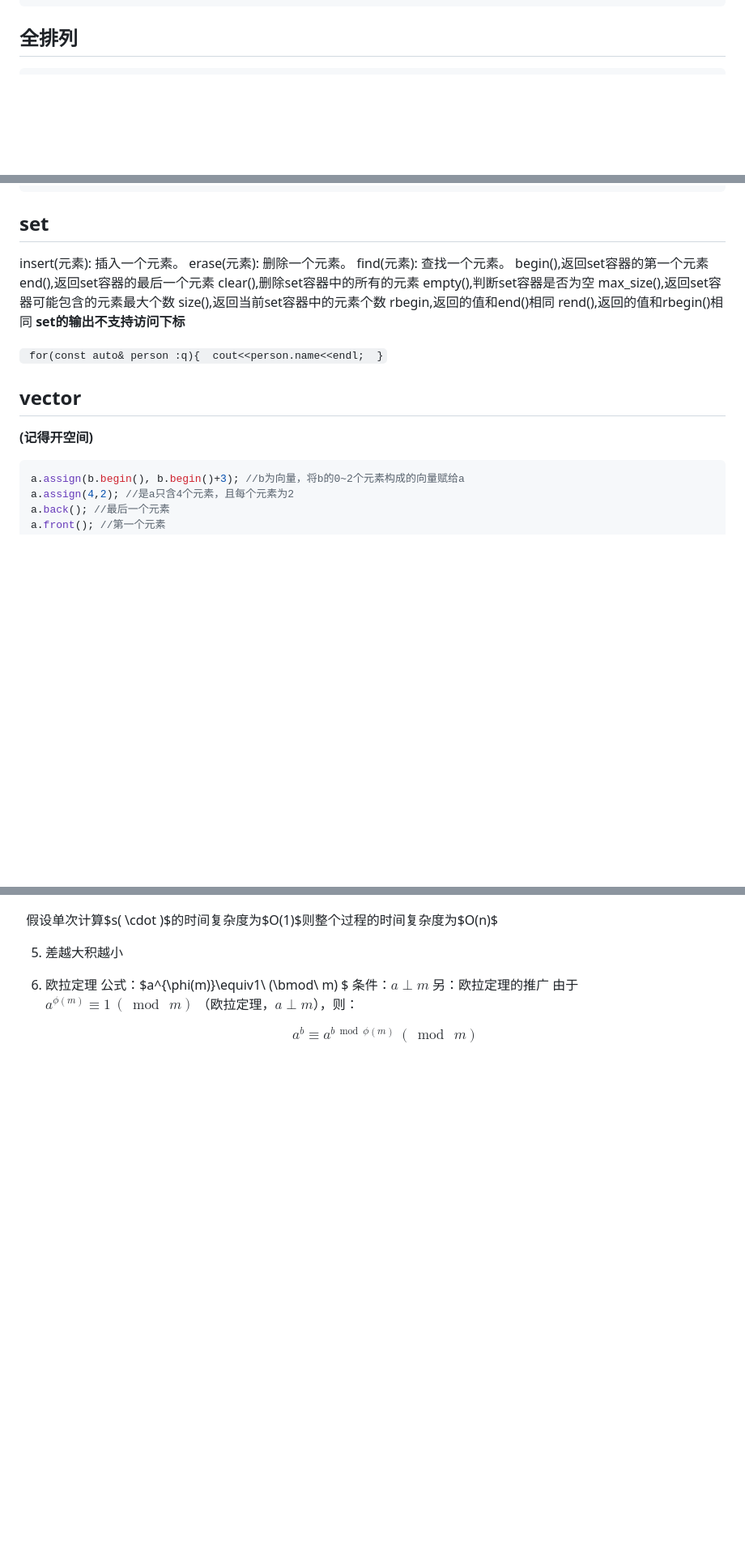
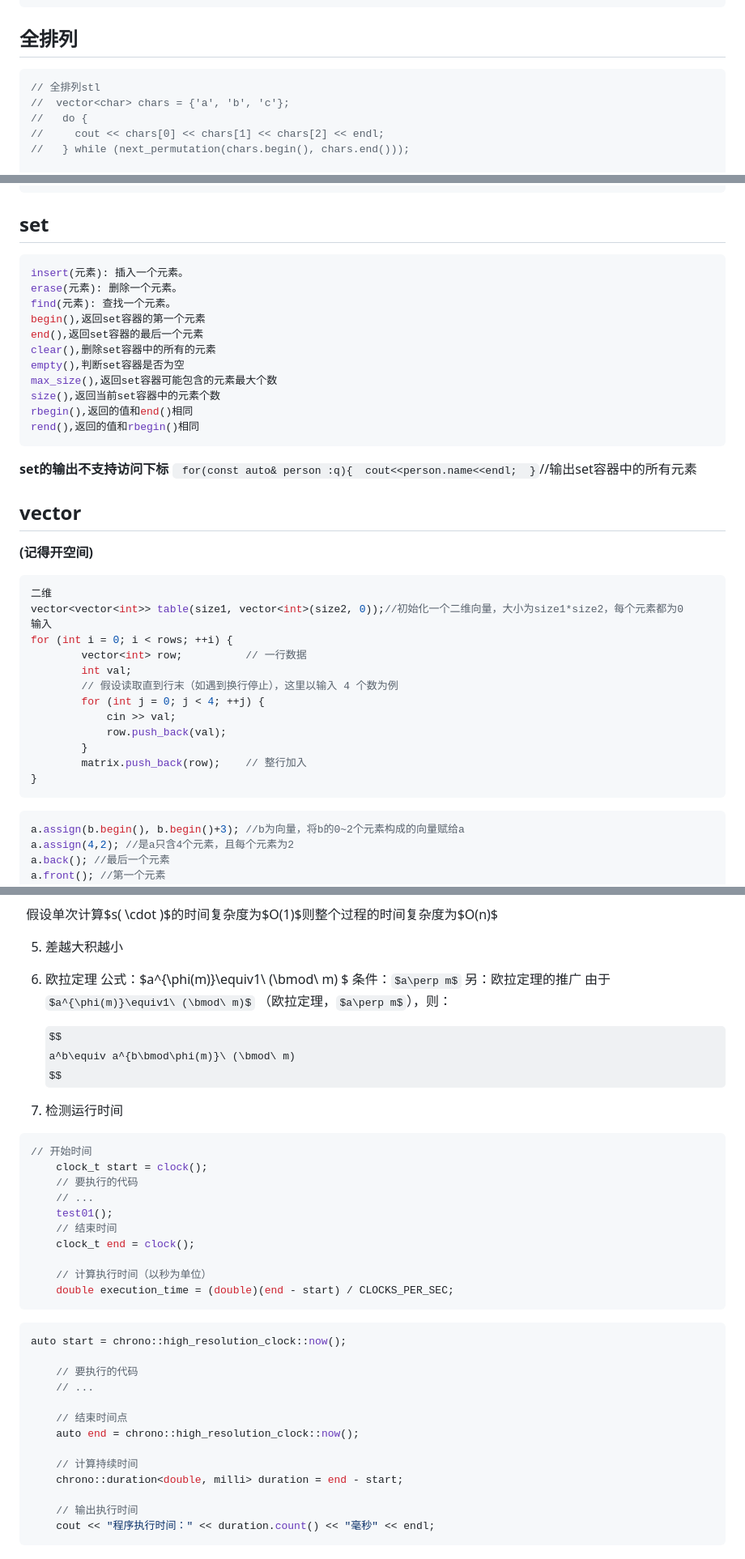
Before and after one commit to PanSomeone/MyWorld, a Markdown page: bz.md, 3 parts joined by grey strips. Shown at 81% size. Drawn GitHub-style; some formulas as TeX source; blank space fills up the shorter version.

Commit message:
添加了全排列函数，修改了vector的东西

````diff
--- a/bz.md
+++ b/bz.md
@@ -336,6 +336,12 @@ int main(){
 ## **全排列**
 
 ```cpp
+// 全排列stl
+//  vector<char> chars = {'a', 'b', 'c'};
+//   do {
+//     cout << chars[0] << chars[1] << chars[2] << endl;
+//   } while (next_permutation(chars.begin(), chars.end()));
+
 #include<bits/stdc++.h>
 using namespace std;
 int n,num[15],ans[15];
@@ -2288,7 +2291,7 @@ q.top();//返回q的第一个元素
 ```
 
 ## **set**
-
+```cpp
 insert(元素): 插入一个元素。
 erase(元素): 删除一个元素。
 find(元素): 查找一个元素。
@@ -2298,16 +2301,30 @@ clear(),删除set容器中的所有的元素
 empty(),判断set容器是否为空
 max_size(),返回set容器可能包含的元素最大个数
 size(),返回当前set容器中的元素个数
-rbegin,返回的值和end()相同
+rbegin(),返回的值和end()相同
 rend(),返回的值和rbegin()相同
+```
 **set的输出不支持访问下标**
-
-  ` for(const auto& person :q){  cout<<person.name<<endl;  }`
-
+` for(const auto& person :q){  cout<<person.name<<endl;  }`//输出set容器中的所有元素
 ## **vector**
 
 **(记得开空间)**
 
+```cpp
+二维
+vector<vector<int>> table(size1, vector<int>(size2, 0));//初始化一个二维向量，大小为size1*size2，每个元素都为0
+输入
+for (int i = 0; i < rows; ++i) {
+        vector<int> row;          // 一行数据
+        int val;
+        // 假设读取直到行末（如遇到换行停止），这里以输入 4 个数为例
+        for (int j = 0; j < 4; ++j) {
+            cin >> val;
+            row.push_back(val);
+        }
+        matrix.push_back(row);    // 整行加入
+}
+```
 ```cpp
 a.assign(b.begin(), b.begin()+3); //b为向量，将b的0~2个元素构成的向量赋给a
 a.assign(4,2); //是a只含4个元素，且每个元素为2
@@ -3088,3 +3115,32 @@ $$
    $$
    a^b\equiv a^{b\bmod\phi(m)}\ (\bmod\ m)
    $$
+7. 检测运行时间
+```cpp
+// 开始时间
+    clock_t start = clock();
+    // 要执行的代码
+    // ...
+	test01();
+    // 结束时间
+    clock_t end = clock();
+
+    // 计算执行时间（以秒为单位）
+    double execution_time = (double)(end - start) / CLOCKS_PER_SEC;
+```
+
+```cpp
+auto start = chrono::high_resolution_clock::now();
+
+    // 要执行的代码
+    // ...
+
+    // 结束时间点
+    auto end = chrono::high_resolution_clock::now();
+
+    // 计算持续时间
+    chrono::duration<double, milli> duration = end - start;
+
+    // 输出执行时间
+    cout << "程序执行时间：" << duration.count() << "毫秒" << endl;
+```
````
Also changed, not shown: other parts of bz.md (+26 -19 lines).
